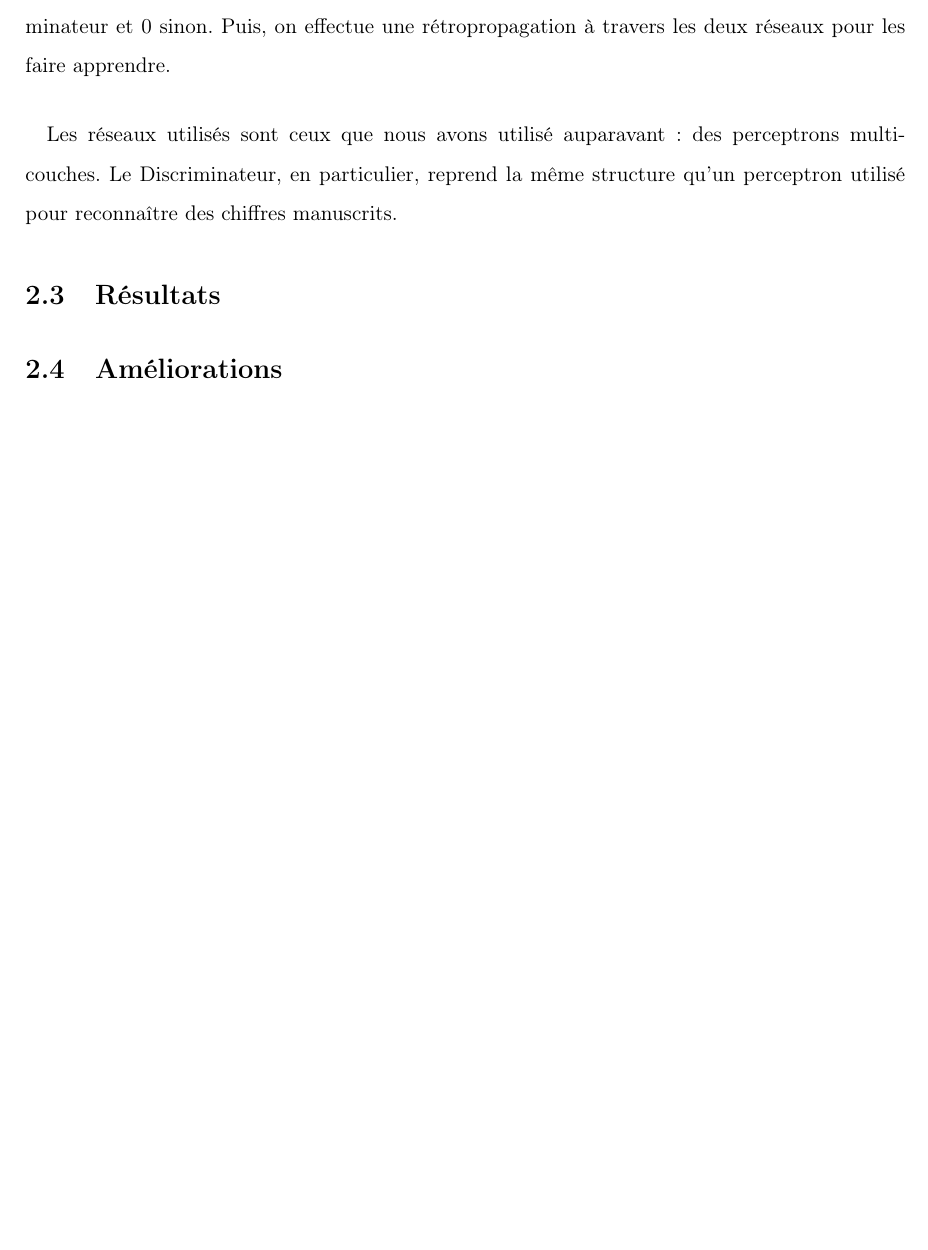
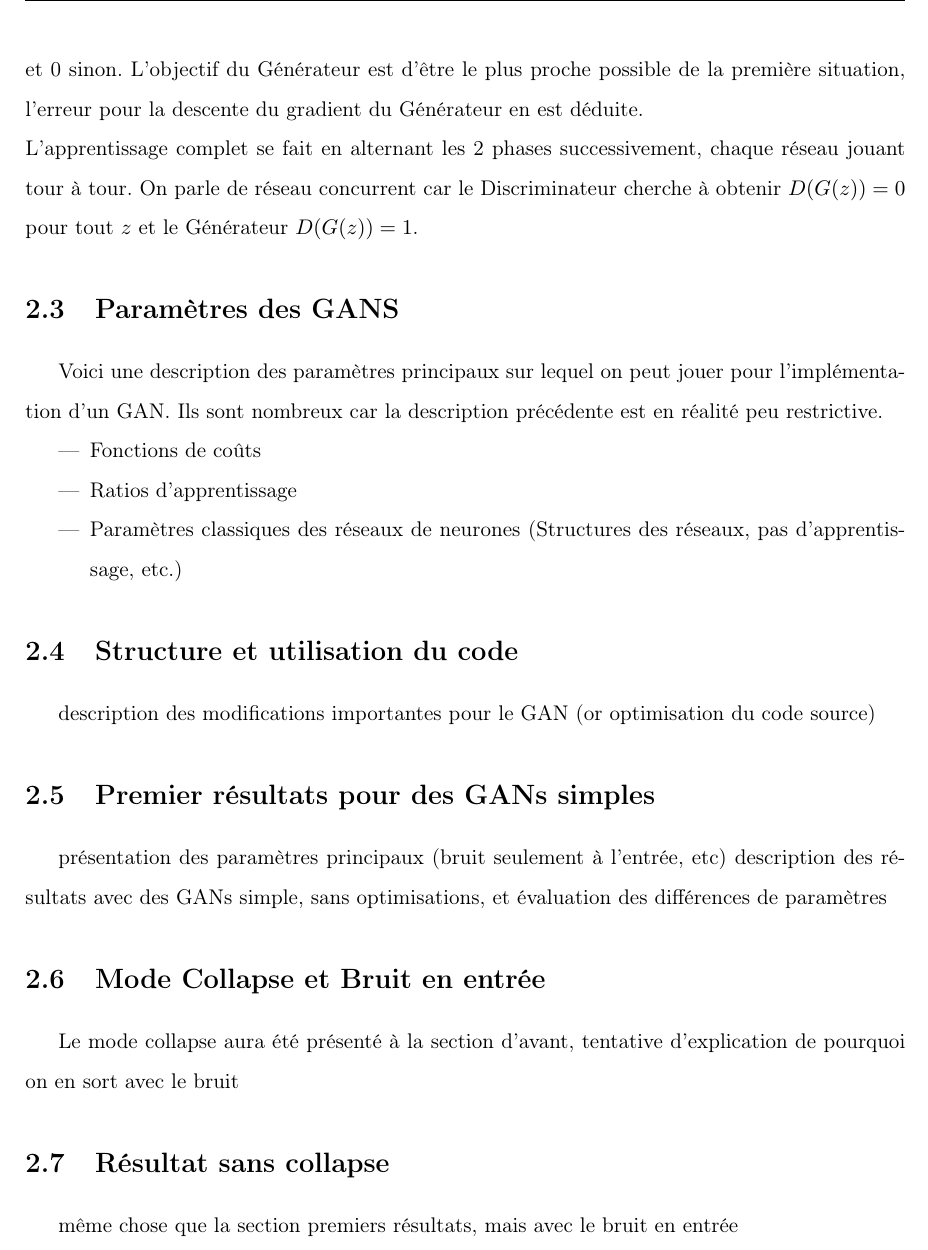
Before and after one commit to Supelec-GAN/Salamandre-Rapport, a LaTeX book (main.tex, which reads chapitre2.tex): part of page 13 of 14 before the commit and part of page 14 of 15 after it, cut at the place of the change, the shorter picture padded with empty space. Compiled offline with pdfLaTeX.

Commit message:
Amélioration et continuation de la présentation des GANs

```diff
--- a/chapitre2.tex
+++ b/chapitre2.tex
@@ -37 +46,3 @@ Notre algorithme d’apprentissage repose une fois encore sur la descente de gra
+Le Générateur, quant à lui, génère une image à partir d’un vecteur de bruit $z$. Cette image est ensuite jugée par le Discriminateur : $D(G(z)) = 1$ si le Générateur a dupé le Discriminateur et 0 sinon. L'objectif du Générateur est d'être le plus proche possible de la première situation, l'erreur pour la descente du gradient du Générateur en est déduite.\\
+L'apprentissage complet se fait en alternant les 2 phases successivement, chaque réseau jouant tour à tour. On parle de réseau concurrent car le Discriminateur cherche à obtenir $D(G(z)) = 0 $ pour tout $z$ et le Générateur $D(G(z)) = 1$.
 
@@ -42,9 +49,25 @@ Nous fournissons au Discriminateur des images x (de la BDD MNIST par exemple) et
-Le Générateur, quant à lui, devra générer une image à partir d’un vecteur de bruit z. Cette image est ensuite jugée par le Discriminateur : D(G(z)) = 1 si le Générateur a dupé le Discriminateur et 0 sinon. Puis, on effectue une rétropropagation à travers les deux réseaux pour les faire apprendre.
+ \section{Paramètres des GANS}
 
-\paragraph{}
-Les réseaux utilisés sont ceux que nous avons utilisé auparavant : des perceptrons multi-couches. Le Discriminateur, en particulier, reprend la même structure qu’un perceptron utilisé pour reconnaître des chiffres manuscrits.
+ Voici une description des paramètres principaux sur lequel on peut jouer pour l'implémentation d'un GAN. Ils sont nombreux car la description précédente est en réalité peu restrictive.
 
-\section{Résultats}
+ \begin{itemize}
+ 	\item Fonctions de coûts
+ 	\item Ratios d'apprentissage
+ 	\item Paramètres classiques des réseaux de neurones (Structures des réseaux, pas d'apprentissage, etc.)
+ \end{itemize}
 
+\section{Structure et utilisation du code} % (fold)
+{description des modifications importantes pour le GAN (or optimisation du code source)}
 
-\section{Améliorations}
+\section{Premier résultats pour des GANs simples}
+{présentation des paramètres principaux (bruit seulement à l'entrée, etc)}
+{description des résultats avec des GANs simple, sans optimisations, et évaluation des différences de paramètres}
+
+\section{Mode Collapse et Bruit en entrée}
+
+{Le mode collapse aura été présenté à la section d'avant, tentative d'explication de pourquoi on en sort avec le bruit}
+
+\section{Résultat sans collapse}
+{même chose que la section premiers résultats, mais avec le bruit en entrée}
+
+% Fin du chapitre, les autres améliorations seront dans d'autres chapitres.
```
Also changed, not shown: chapitre2.tex (25 more changed lines).
